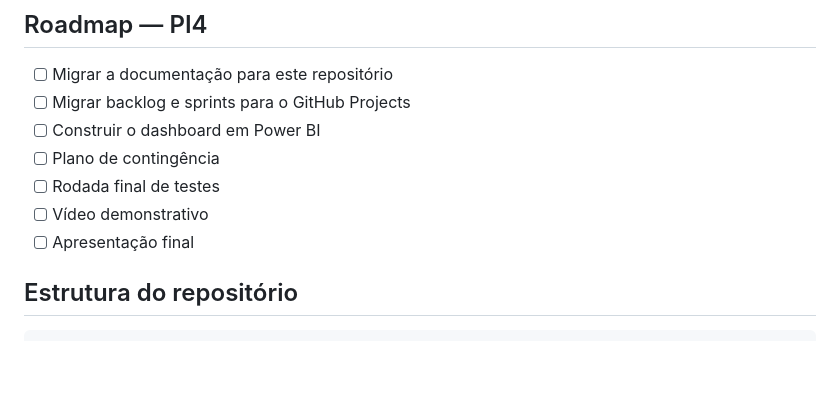
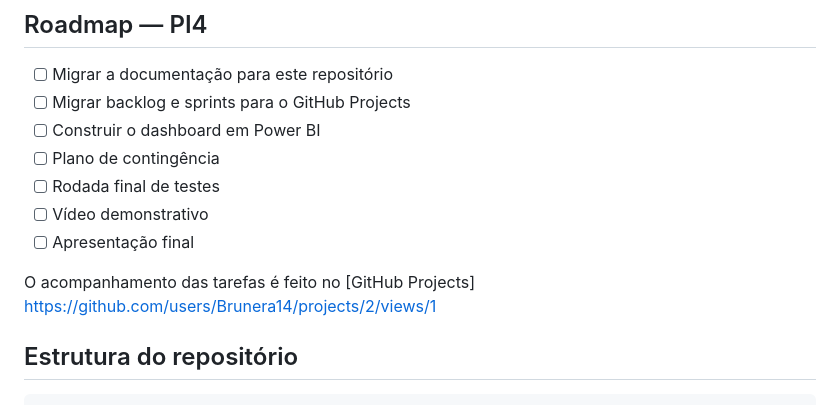
Before and after one commit to Brunera14/capital-injection, a Markdown page: README.md, the part around the change. Drawn GitHub-style; blank space fills up the shorter version.

Commit message:
Update README.md
adicionando o link do quadro kanban

````diff
--- a/README.md
+++ b/README.md
@@ -66,6 +66,8 @@ Desenvolvido ao longo de PI-I, PI-II e PI-III, com as seguintes entregas já con
 - [ ] Vídeo demonstrativo
 - [ ] Apresentação final
 
+O acompanhamento das tarefas é feito no [GitHub Projects] https://github.com/users/Brunera14/projects/2/views/1
+
 ## Estrutura do repositório
 
 ```
````
